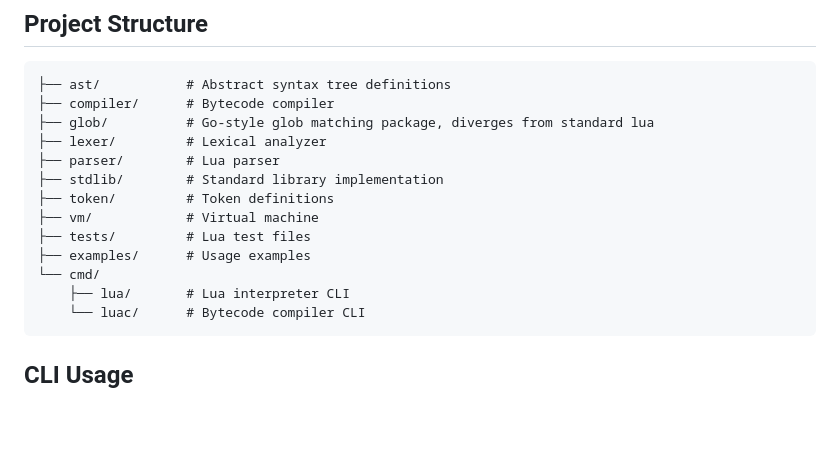
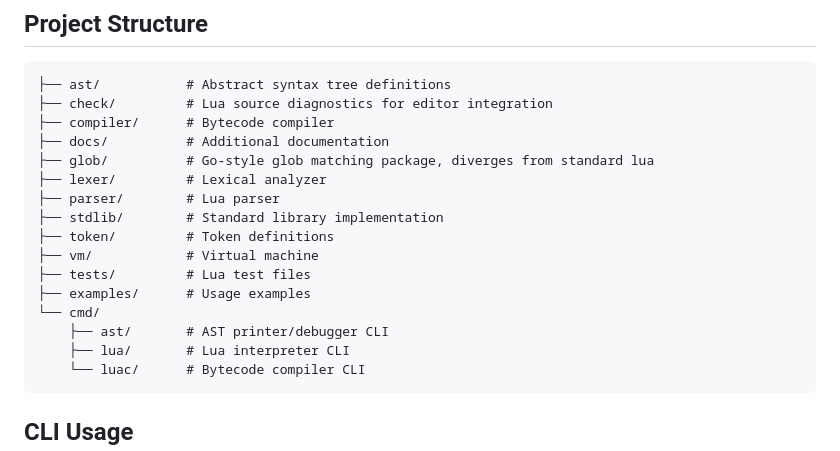
Before and after one commit to iceisfun/golua, a Markdown page: README.md, the part around the change. GitHub-like rendering; blank space fills up the shorter version.

Commit message:
docs(readme): add missing directories to project structure
Add check/, docs/, and cmd/ast/ which were missing from the tree.

````diff
--- a/README.md
+++ b/README.md
@@ -387,7 +387,9 @@ go test -v ./tests/...  # Verbose output
 
 ```
 ├── ast/           # Abstract syntax tree definitions
+├── check/         # Lua source diagnostics for editor integration
 ├── compiler/      # Bytecode compiler
+├── docs/          # Additional documentation
 ├── glob/          # Go-style glob matching package, diverges from standard lua
 ├── lexer/         # Lexical analyzer
 ├── parser/        # Lua parser
@@ -397,6 +399,7 @@ go test -v ./tests/...  # Verbose output
 ├── tests/         # Lua test files
 ├── examples/      # Usage examples
 └── cmd/
+    ├── ast/       # AST printer/debugger CLI
     ├── lua/       # Lua interpreter CLI
     └── luac/      # Bytecode compiler CLI
 ```
````
